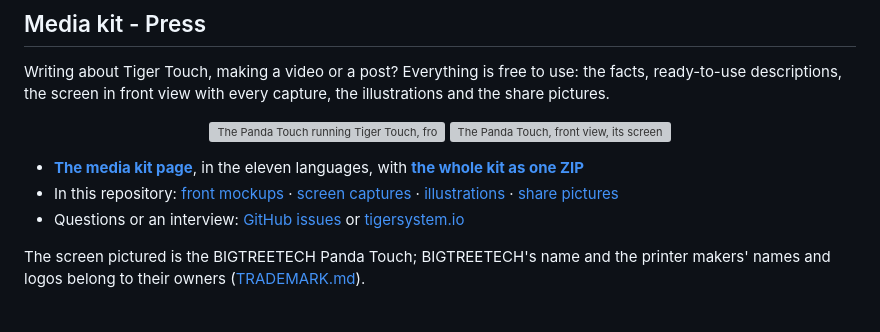
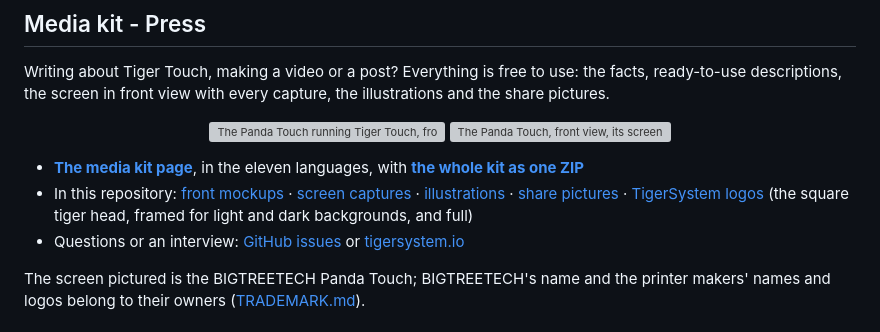
Before and after one commit to Ptitlouis6012/Tiger-Touch, a Markdown page: README.md, the part around the change. Rendered like a GitHub page; grey boxes are pictures that could not be loaded.

Commit message:
Media kit: the TigerSystem square tiger head, framed and full, as SVG and PNG

```diff
--- a/README.md
+++ b/README.md
@@ -478,7 +478,7 @@ the illustrations and the share pictures.
 </p>
 
 - **[The media kit page](https://tigertag-project.github.io/Tiger-Touch/press/)**, in the eleven languages, with **[the whole kit as one ZIP](https://tigertag-project.github.io/Tiger-Touch/press/tiger-touch-media-kit.zip)**
-- In this repository: [front mockups](assets/mockups/front/) · [screen captures](assets/screens/) · [illustrations](assets/devices/) · [share pictures](assets/og/)
+- In this repository: [front mockups](assets/mockups/front/) · [screen captures](assets/screens/) · [illustrations](assets/devices/) · [share pictures](assets/og/) · [TigerSystem logos](assets/brand/) (the square tiger head, framed for light and dark backgrounds, and full)
 - Questions or an interview: [GitHub issues](https://github.com/TigerTag-Project/Tiger-Touch/issues) or [tigersystem.io](https://tigersystem.io)
 
 The screen pictured is the BIGTREETECH Panda Touch; BIGTREETECH's name and the
```
Also changed, not shown: CHANGELOG.md (+2 -1 lines), assets/brand/tigersystem-icon-framed.png (added), assets/brand/tigersystem-icon-square.png (added), 3 other files.
